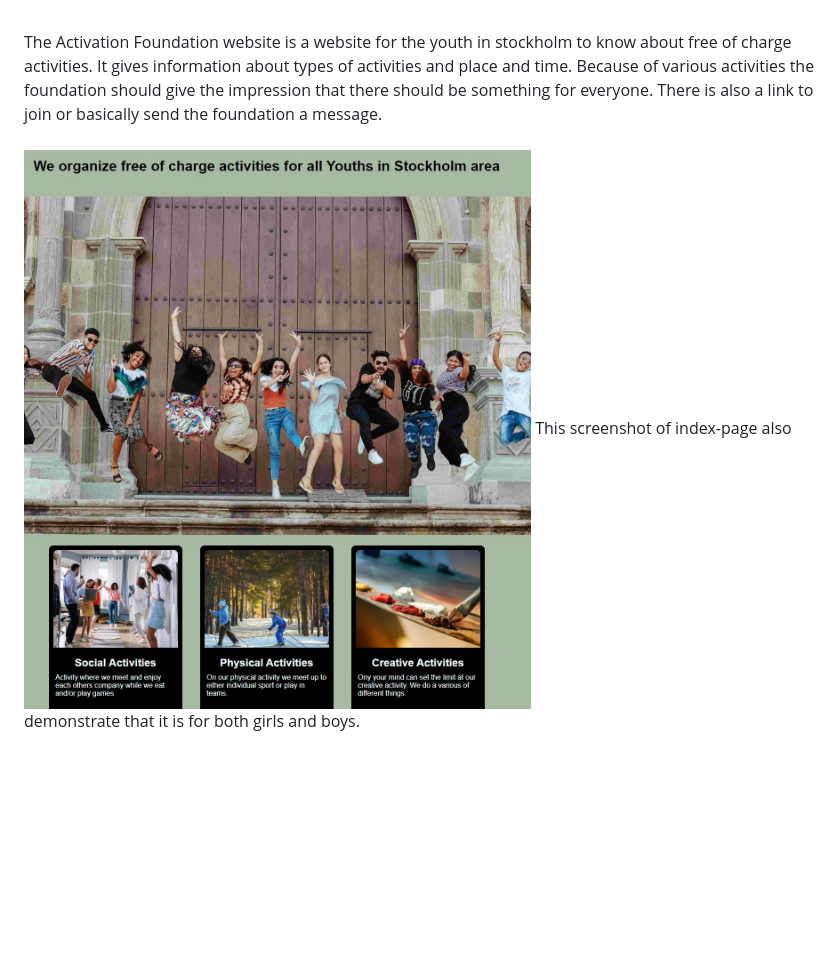
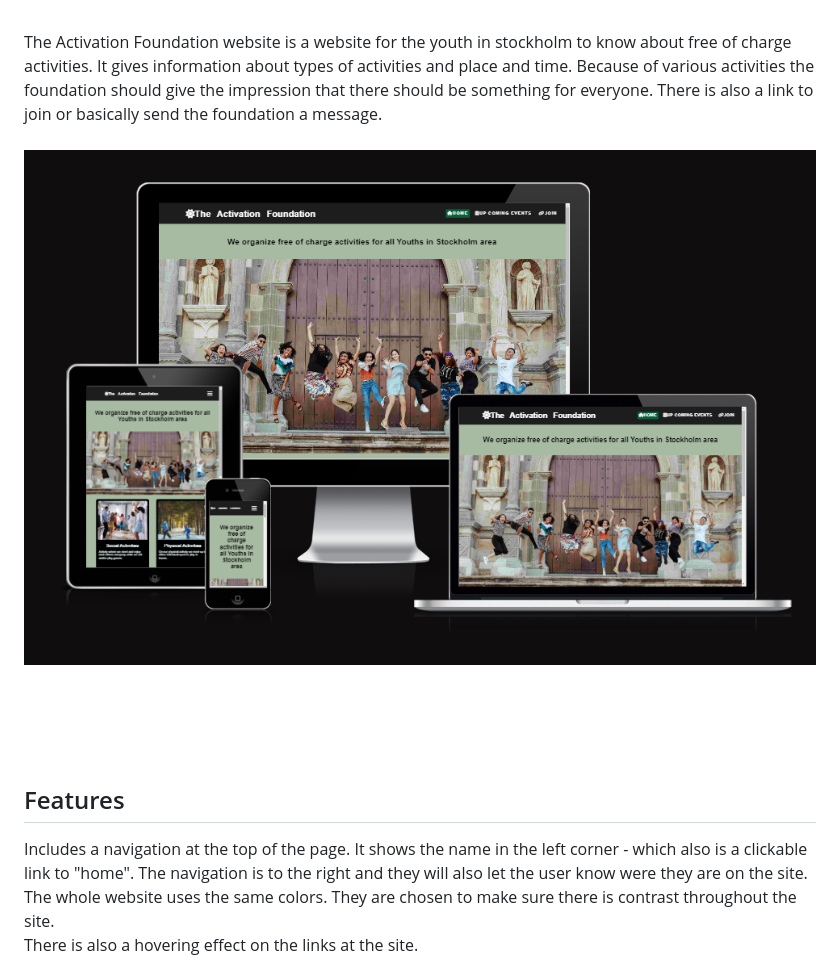
Before and after one commit to MarcusYA/Project-15feb, a Markdown page: README.md, the part around the change printed below. GitHub-like rendering; blank space fills up the shorter version.

Commit message:
finished  the readme file

```diff
--- a/README.md
+++ b/README.md
@@ -4,5 +4,17 @@
 The Activation Foundation website is a website for the youth in stockholm to know about free of charge activities. It gives information about types of activities and place and time. Because of various activities the foundation should give the impression that there should be something for everyone. There is also a link to join or basically send the foundation a message.
 <br />
 <br />
-<img src="assets/images/readmeimages/startingImages.jpg" alt="Alt text" title="Optional title">
-This screenshot of index-page also demonstrate that it is for both girls and boys.
+<img src="assets/images/readmeimages/differentDesktops.png" alt="Alt text" title="Optional title">
+<br />
+<br />
+<br />
+<br />
+<br />
+
+## Features
+
+Includes a navigation at the top of the page. It shows the name in the left corner - which also is a clickable link to "home". The navigation is to the right and they will also let the user know were they are on the site. The whole website uses the same colors. They are chosen to make sure there is contrast throughout the site.
+<br />
+There is also a hovering effect on the links at the site.
+
+
```
Also changed, not shown: other parts of README.md (+51 -8 lines), assets/images/readmeimages/footerReadme.jpg (added).
